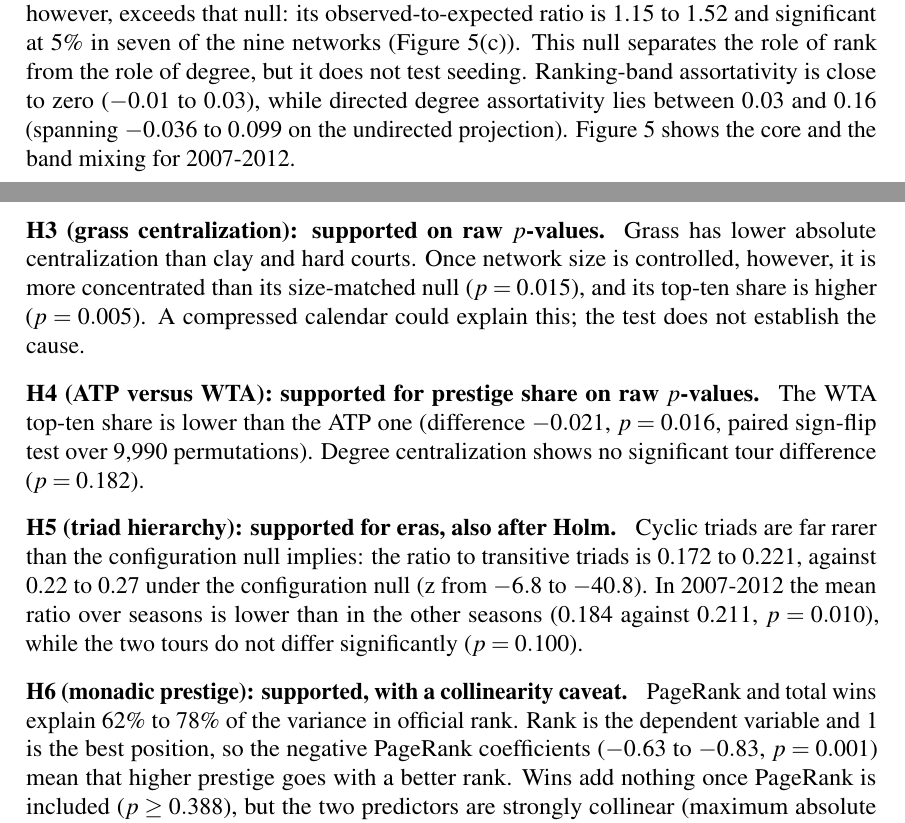
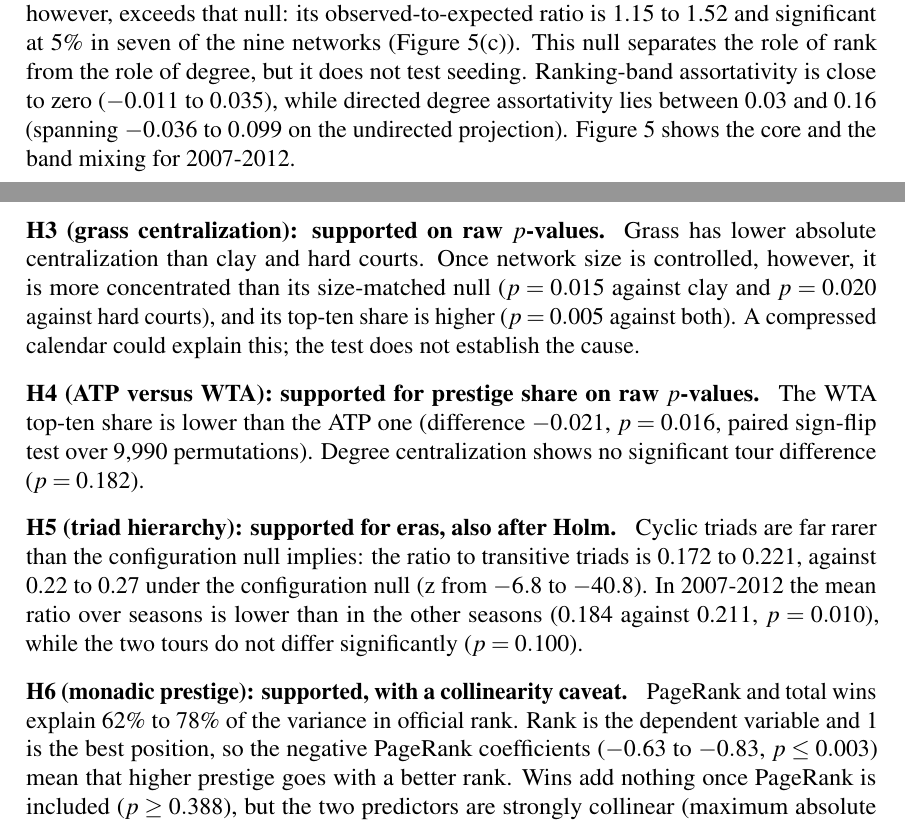
Before and after one commit to FrancescoCastaldi/tennis-network-analysis, a LaTeX document (report/main.tex): two parts of pages 8 and 14 of 16, joined at a grey line, cut so that both start at the same text. Compiled offline with pdfLaTeX.

Commit message:
docs(report): correct robustness, H3 and H6 figures; fix notebook lint
Report text now matches the results: 52% of the giant component left
after removing 20% of the players in the 2000-2006 era; H3 grass
against hard courts p = 0.020 and top-ten share p = 0.005; H6 PageRank
coefficient p <= 0.003. The notebook long lines are wrapped for ruff.
The submission PDF is rebuilt (16 pages, 4283 words with the repository
tool).

```diff
--- a/report/main.tex
+++ b/report/main.tex
@@ -183,7 +183,7 @@ where $\phi(k)$ is the edge density among the players whose degree exceeds $k$ \
 \label{fig:topology}
 \end{figure}
 
-\paragraph{Ranking homophily.} Top-ten players meet one another more often than a uniform assignment of bands predicts. Under the degree-decile null, which shuffles bands only among players of similar degree on the fixed graph, the overall same-band share stays within 2.5 standard deviations of its expectation ($|z| \le 2.15$). The top-ten cell alone, however, exceeds that null: its observed-to-expected ratio is 1.15 to 1.52 and significant at 5\% in seven of the nine networks (Figure~\ref{fig:core_homophily}(c)). This null separates the role of rank from the role of degree, but it does not test seeding. Ranking-band assortativity is close to zero ($-0.01$ to $0.03$), while directed degree assortativity lies between $0.03$ and $0.16$ (spanning $-0.036$ to $0.099$ on the undirected projection). Figure~\ref{fig:core_homophily} shows the core and the band mixing for 2007-2012.
+\paragraph{Ranking homophily.} Top-ten players meet one another more often than a uniform assignment of bands predicts. Under the degree-decile null, which shuffles bands only among players of similar degree on the fixed graph, the overall same-band share stays within 2.5 standard deviations of its expectation ($|z| \le 2.15$). The top-ten cell alone, however, exceeds that null: its observed-to-expected ratio is 1.15 to 1.52 and significant at 5\% in seven of the nine networks (Figure~\ref{fig:core_homophily}(c)). This null separates the role of rank from the role of degree, but it does not test seeding. Ranking-band assortativity is close to zero ($-0.011$ to $0.035$), while directed degree assortativity lies between $0.03$ and $0.16$ (spanning $-0.036$ to $0.099$ on the undirected projection). Figure~\ref{fig:core_homophily} shows the core and the band mixing for 2007-2012.
 
 \begin{figure}[tbp]
 \centering
@@ -260,13 +260,13 @@ Eight hypotheses are tested against configuration nulls and permutation baseline
 
 \paragraph{H2 (early-round disassortativity): rejected.} On the undirected match projection, observed assortativity $r$ spans $-0.036$ to $0.099$ (Table~\ref{tab:null}), while directed degree assortativity ranges from $0.03$ to $0.16$ \cite{newman2002} across the eight networks tested (the four ATP eras, three surfaces and the WTA tour; the aggregate ATP 2007-2025 network is left out of this test because it overlaps the eras). The undirected observations lie 16 to 34 standard deviations above their 200 degree-preserving nulls (null means $-0.19$ to $-0.06$, $z \ge 15.8$, $p \le 0.01$), and the directed ones lie 18 to 49 standard deviations above 100 nulls. The null means show that degree-preserving rewiring of these graphs is strongly disassortative, so the z-scores measure departure from that null, not from zero. Bracket seeding is a plausible explanation for the excess of meetings between top players, which the degree-decile test of ranking homophily finds in seven of the nine networks, but seeding itself is not modelled, so the mechanism is neither confirmed nor excluded.
 
-\paragraph{H3 (grass centralization): supported on raw $p$-values.} Grass has lower absolute centralization than clay and hard courts. Once network size is controlled, however, it is more concentrated than its size-matched null ($p = 0.015$), and its top-ten share is higher ($p = 0.005$). A compressed calendar could explain this; the test does not establish the cause.
+\paragraph{H3 (grass centralization): supported on raw $p$-values.} Grass has lower absolute centralization than clay and hard courts. Once network size is controlled, however, it is more concentrated than its size-matched null ($p = 0.015$ against clay and $p = 0.020$ against hard courts), and its top-ten share is higher ($p = 0.005$ against both). A compressed calendar could explain this; the test does not establish the cause.
 
 \paragraph{H4 (ATP versus WTA): supported for prestige share on raw $p$-values.} The WTA top-ten share is lower than the ATP one (difference $-0.021$, $p = 0.016$, paired sign-flip test over 9,990 permutations). Degree centralization shows no significant tour difference ($p = 0.182$).
 
 \paragraph{H5 (triad hierarchy): supported for eras, also after Holm.} Cyclic triads are far rarer than the configuration null implies: the ratio to transitive triads is 0.172 to 0.221, against 0.22 to 0.27 under the configuration null (z from $-6.8$ to $-40.8$). In 2007-2012 the mean ratio over seasons is lower than in the other seasons (0.184 against 0.211, $p = 0.010$), while the two tours do not differ significantly ($p = 0.100$).
 
-\paragraph{H6 (monadic prestige): supported, with a collinearity caveat.} PageRank and total wins explain 62\% to 78\% of the variance in official rank. Rank is the dependent variable and 1 is the best position, so the negative PageRank coefficients ($-0.63$ to $-0.83$, $p = 0.001$) mean that higher prestige goes with a better rank. Wins add nothing once PageRank is included ($p \ge 0.388$), but the two predictors are strongly collinear (maximum absolute pairwise correlation 0.97 in every era, condition number 7.5 to 8.5), so the split between them is not causal.
+\paragraph{H6 (monadic prestige): supported, with a collinearity caveat.} PageRank and total wins explain 62\% to 78\% of the variance in official rank. Rank is the dependent variable and 1 is the best position, so the negative PageRank coefficients ($-0.63$ to $-0.83$, $p \le 0.003$) mean that higher prestige goes with a better rank. Wins add nothing once PageRank is included ($p \ge 0.388$), but the two predictors are strongly collinear (maximum absolute pairwise correlation 0.97 in every era, condition number 7.5 to 8.5), so the split between them is not causal.
 
 \paragraph{H7 and H8 (dyadic and mixed): supported.} Head-to-head balance on hard courts predicts balance on clay ($r = 0.149$) and on grass ($r = 0.124$), both with $p = 0.001$ in 999 QAP permutations. Players with similar surface profiles meet more often ($r = 0.056$), and a larger specialization distance predicts fewer meetings ($r = -0.094$). These effects are modest: a correlation of 0.06 to 0.15 explains little of the variance, so they point to a tendency rather than a strong rule.
 
```
Also changed, not shown: report/submission/Bonifazi and Castaldi and Fusco and Kumar and Muscarello.pdf, report/main.tex (2 more changed lines), 1 other file.
